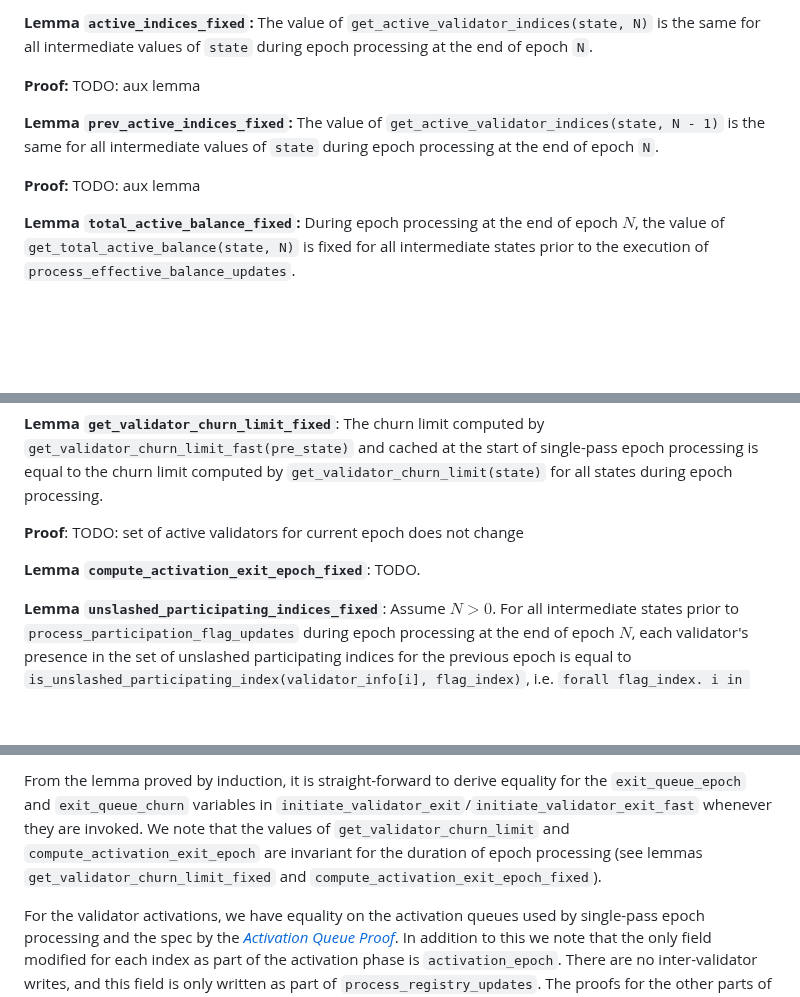
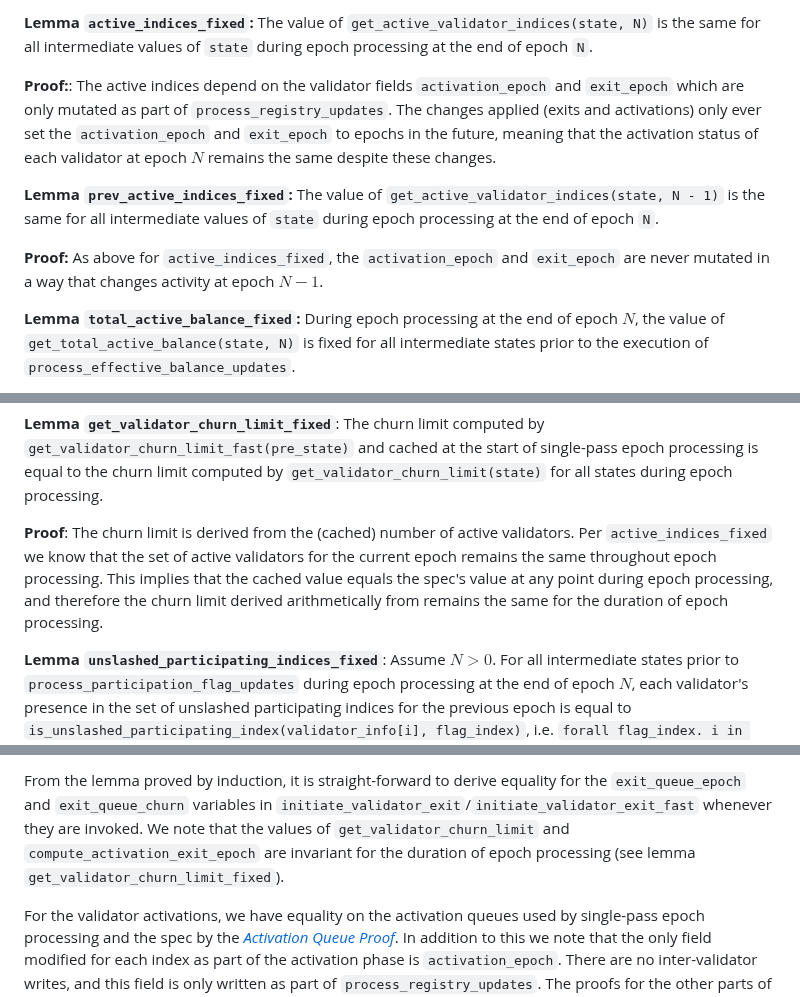
Before and after one commit to crypto523/verified-consensus, a Markdown page: docs/description_and_informal_proof.md, 3 parts joined by grey strips. Rendered like a GitHub page; blank space fills up the shorter version.

Commit message:
Finish easy aux lemma proofs

```diff
--- a/docs/description_and_informal_proof.md
+++ b/docs/description_and_informal_proof.md
@@ -1067,12 +1067,16 @@ epoch's previous justified epoch (at most $N - 2$ due to this value being set fr
 **Lemma `active_indices_fixed`:** The value of `get_active_validator_indices(state, N)` is the
 same for all intermediate values of `state` during epoch processing at the end of epoch `N`.
 
-**Proof:** TODO: aux lemma
+**Proof:**: The active indices depend on the validator fields `activation_epoch` and `exit_epoch`
+which are only mutated as part of `process_registry_updates`. The changes applied (exits and
+activations) only ever set the `activation_epoch` and `exit_epoch` to epochs in the future, meaning
+that the activation status of each validator at epoch $N$ remains the same despite these changes.
 
 **Lemma `prev_active_indices_fixed`:** The value of `get_active_validator_indices(state, N - 1)` is
 the same for all intermediate values of `state` during epoch processing at the end of epoch `N`.
 
-**Proof:** TODO: aux lemma
+**Proof:** As above for `active_indices_fixed`, the `activation_epoch` and `exit_epoch` are never
+mutated in a way that changes activity at epoch $N - 1$.
 
 **Lemma `total_active_balance_fixed`:** During epoch processing at the end of epoch $N$,
 the value of `get_total_active_balance(state, N)` is fixed for all intermediate states prior to
@@ -1125,9 +1129,11 @@ initiate_validator_exit
 is equal to the churn limit computed by `get_validator_churn_limit(state)` for all states during
 epoch processing.
 
-**Proof**: TODO: set of active validators for current epoch does not change
-
-**Lemma `compute_activation_exit_epoch_fixed`**: TODO.
+**Proof**: The churn limit is derived from the (cached) number of active validators. Per
+`active_indices_fixed` we know that the set of active validators for the current epoch remains the
+same throughout epoch processing. This implies that the cached value equals the spec's value at any
+point during epoch processing, and therefore the churn limit derived arithmetically from remains the
+same for the duration of epoch processing.
 
 **Lemma `unslashed_participating_indices_fixed`**: Assume $N > 0$. For all intermediate states prior
 to `process_participation_flag_updates` during epoch processing at the end of epoch $N$, each
@@ -1382,8 +1388,7 @@ From the lemma proved by induction, it is straight-forward to derive equality fo
 `exit_queue_epoch` and `exit_queue_churn` variables in
 `initiate_validator_exit`/`initiate_validator_exit_fast` whenever they are invoked. We note that the
 values of `get_validator_churn_limit` and `compute_activation_exit_epoch` are invariant for the
-duration of epoch processing (see lemmas `get_validator_churn_limit_fixed` and
-`compute_activation_exit_epoch_fixed`).
+duration of epoch processing (see lemma `get_validator_churn_limit_fixed`).
 
 For the validator activations, we have equality on the activation queues used by single-pass epoch
 processing and the spec by the [_Activation Queue Proof_](#activation-queue-proof). In addition to
```
